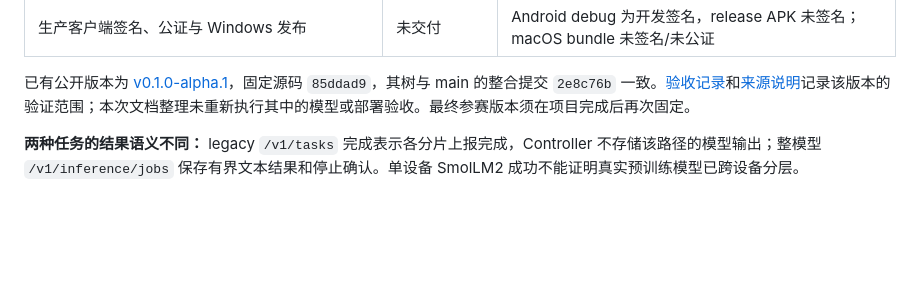
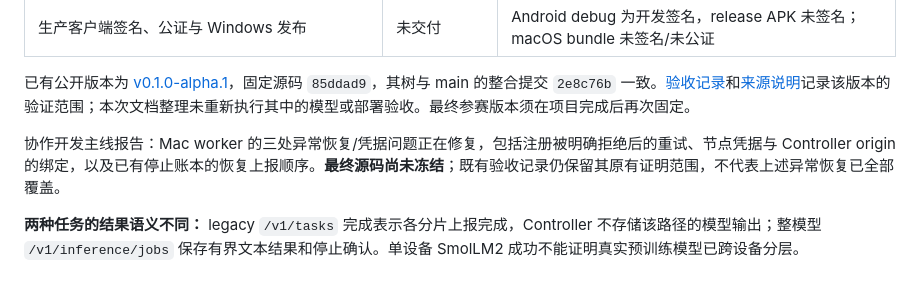
Before and after one commit to 7onytang/LastCore, a Markdown page: README.md, the part around the change. GitHub-like rendering; blank space fills up the shorter version.

Commit message:
docs: disclose pending Mac worker recovery fixes

```diff
--- a/README.md
+++ b/README.md
@@ -21,6 +21,8 @@ LastCore 将日常设备接入统一的 AI 任务调度服务，探索利用闲
 | 生产客户端签名、公证与 Windows 发布 | 未交付 | Android debug 为开发签名，release APK 未签名；macOS bundle 未签名/未公证 |
 
 已有公开版本为 [v0.1.0-alpha.1](https://github.com/7onytang/LastCore/releases/tag/v0.1.0-alpha.1)，固定源码 `85ddad9`，其树与 main 的整合提交 `2e8c76b` 一致。[验收记录](submission/evidence/ACCEPTANCE.txt)和[来源说明](submission/evidence/README.md)记录该版本的验证范围；本次文档整理未重新执行其中的模型或部署验收。最终参赛版本须在项目完成后再次固定。
+
+协作开发主线报告：Mac worker 的三处异常恢复/凭据问题正在修复，包括注册被明确拒绝后的重试、节点凭据与 Controller origin 的绑定，以及已有停止账本的恢复上报顺序。**最终源码尚未冻结**；既有验收记录仍保留其原有证明范围，不代表上述异常恢复已全部覆盖。
 
 **两种任务的结果语义不同：** legacy `/v1/tasks` 完成表示各分片上报完成，Controller 不存储该路径的模型输出；整模型 `/v1/inference/jobs` 保存有界文本结果和停止确认。单设备 SmolLM2 成功不能证明真实预训练模型已跨设备分层。
 
```
Also changed, not shown: submission/README.md (+2 -0 lines).
